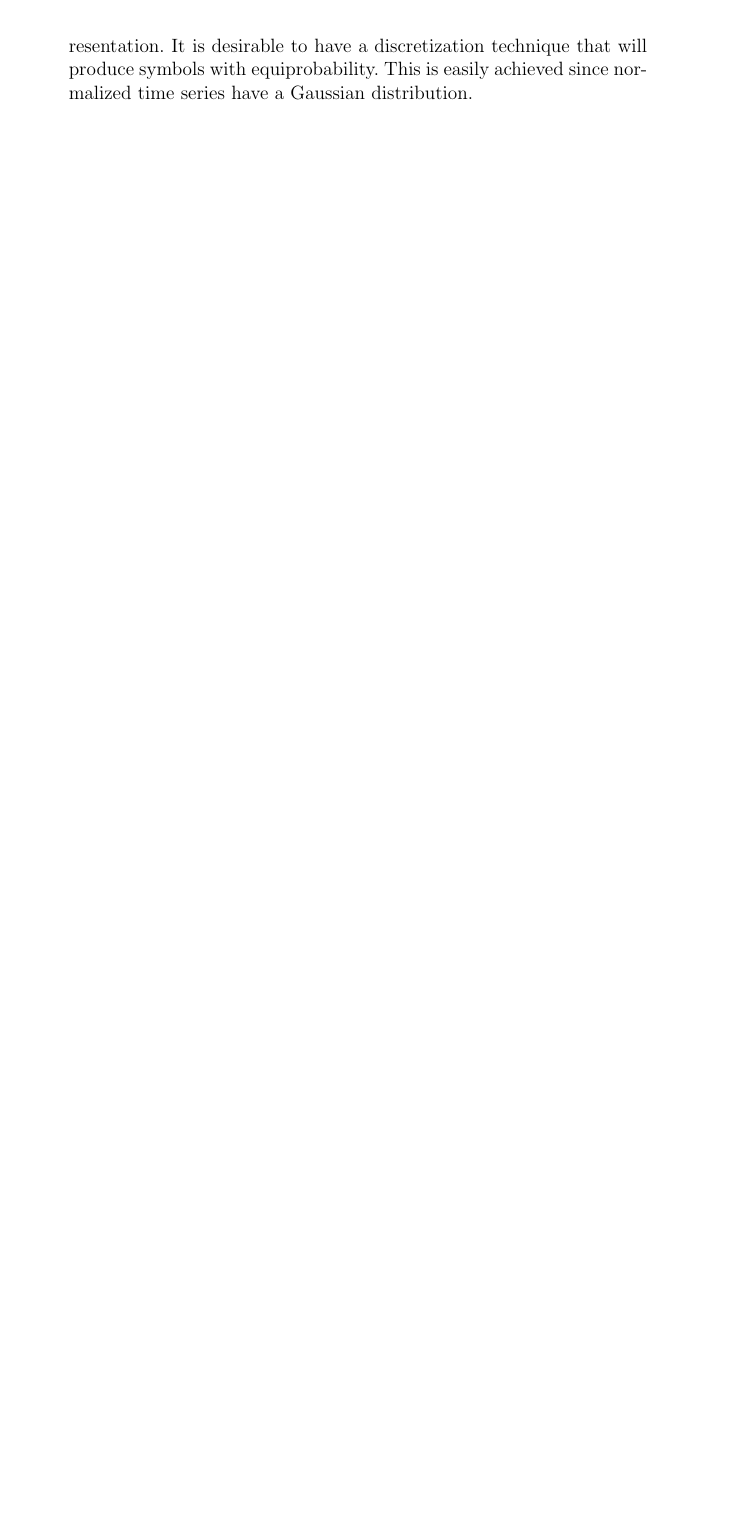
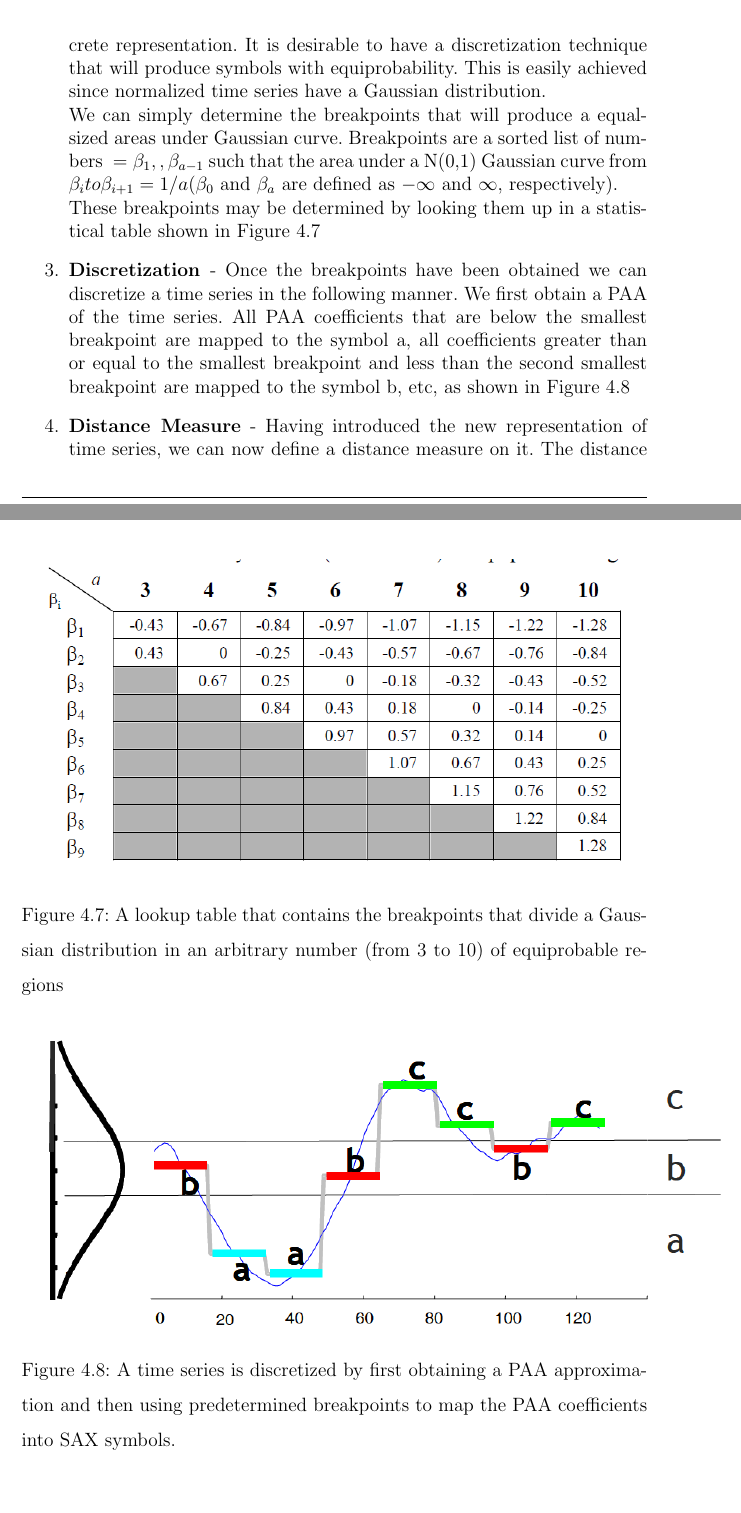
Before and after one commit to nsatvik/ts-datamining, a LaTeX thesis (Reports/Report/tsdm_final_report.tex): part of page 35 of 77 before the commit and two parts of pages 35 and 36 of 80 after it, the two joined at a grey line, cut so that both start at the same text, the shorter picture padded with empty space. The pictures show the PDF file Reports/Report/tsdm_final_report.pdf that the author committed with the source.

Commit message:
SAX Section updated
Najaane kab se
Umeedain kuch baqi hain
Mujhe phir bhi teri yaad
Kyun ati hai?
Najaane kab se

```diff
--- a/Reports/Report/tsdm_final_report.tex
+++ b/Reports/Report/tsdm_final_report.tex
@@ -644,5 +644,8 @@ series and the symbolic strings.
 \begin{enumerate}
 \item{\textbf{Dimensionality Reduction Via PAA} - A time series C of length n can be represented in a w-dimensional space by a vector C,cw = 1 K . The i th
 element of C is calculated by the following equation:\\
-$\bar{c_i} = \frac{w}{n}  \sum_{j=\frac{n}{w}(i-1) + 1}^{\frac{n}{w}i}c_j$}
-\item{\textbf{Discretization} - Having transformed a time series database into the PAA we can apply a further transformation to obtain a
+$\bar{c_i} = \frac{w}{n}  \sum_{j=\frac{n}{w}(i-1) + 1}^{\frac{n}{w}i}c_j$
+
+\begin{figure}[h!]
+	\centering
+		\includegraphics[scale=0.8]{screenshots/sax/paa.png}
@@ -649,2 +656,35 @@ $\bar{c_i} = \frac{w}{n}  \sum_{j=\frac{n}{w}(i-1) + 1}^{\frac{n}{w}i}c_j$}
+\end{figure}
+}
+\item{\textbf{Obtaining Breakpoints} - Having transformed a time series database into the PAA we can apply a further transformation to obtain a
 discrete representation. It is desirable to have a discretization technique that will produce symbols with
-equiprobability. This is easily achieved since normalized time series have a Gaussian distribution.}
+equiprobability. This is easily achieved since normalized time series have a Gaussian distribution. \\
+We can simply determine the
+“breakpoints” that will produce a equal-sized areas under Gaussian curve.
+Breakpoints are a sorted list of numbers $Β = \beta _1,…,\beta _{a-1}$ such that the area
+under a N(0,1) Gaussian curve from $\beta
+_i to \beta _{i+1} = 1/a ( \beta _0$ and $\beta _a$ are defined as $-\infty$ and $\infty $, respectively). \\
+These breakpoints may be determined by looking them up in a statistical table shown in Figure 4.7
+
+\begin{figure}[h!]
+	\centering
+		\includegraphics[scale=0.8]{screenshots/sax/breakpoint_table.png}
+		\caption{A lookup table that contains the breakpoints that divide a Gaussian
+distribution in an arbitrary number (from 3 to 10) of equiprobable regions}
+\end{figure}}
+
+\item{\textbf{Discretization }- Once the breakpoints have been obtained we can discretize a time series in the following manner. We
+first obtain a PAA of the time series. All PAA coefficients that are below the smallest breakpoint are mapped
+to the symbol “a”, all coefficients greater than or equal to the smallest breakpoint and less than the second
+smallest breakpoint are mapped to the symbol “b”, etc, as shown in Figure 4.8
+
+\begin{figure}[h!]
+	\centering
+		\includegraphics[scale=0.8]{screenshots/sax/discretization.png}
+		\caption{A time series is discretized by first obtaining a PAA approximation and
+then using predetermined breakpoints to map the PAA coefficients into SAX
+symbols.}
+\end{figure}
+
+}
+
+\item{\textbf{Distance Measure} - Having introduced the new representation of time series, we can now define a distance measure on it. The distance between
@@ -650,0 +695 @@ equiprobability. This is easily achieved since normalized time series have a Gau
+$MINDIST(\hat{Q}, \hat{C}) \equiv \sqrt{\frac{n}{w}} \sqrt{\sum_{i=1}^{w} (dist(\hat{q_i}, \hat{c_i}))^{2}} $
```
Also changed, not shown: Reports/Report/screenshots/sax/breakpoint_table.PNG (added), Reports/Report/screenshots/sax/discretization.PNG (added), Reports/Report/screenshots/sax/dist.PNG (added), Reports/Report/screenshots/sax/distance.PNG (added), Reports/Report/screenshots/sax/paa.PNG (added), Reports/Report/tsdm_final_report.pdf, Reports/Report/tsdm_final_report.tex (27 more changed lines), 6 other files.
